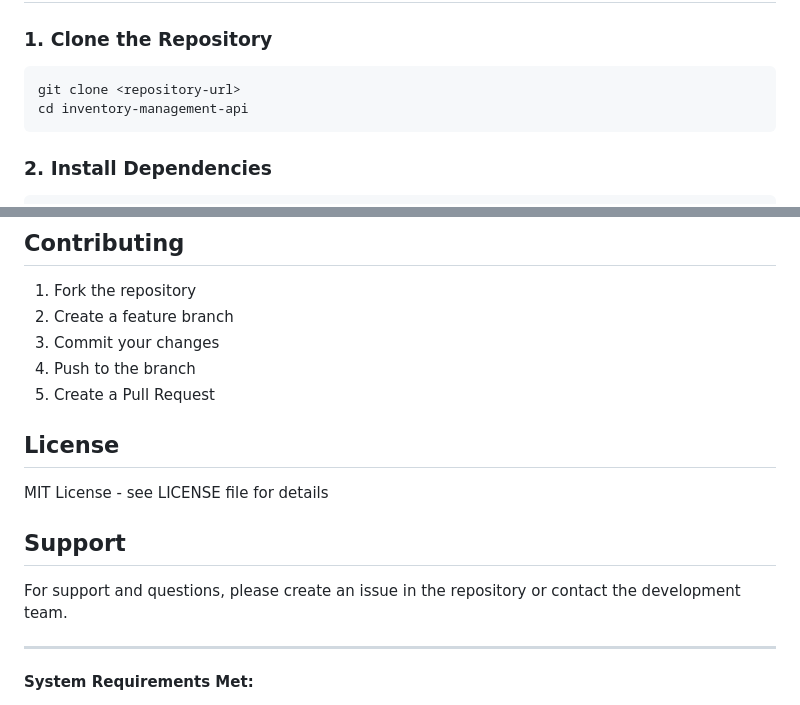
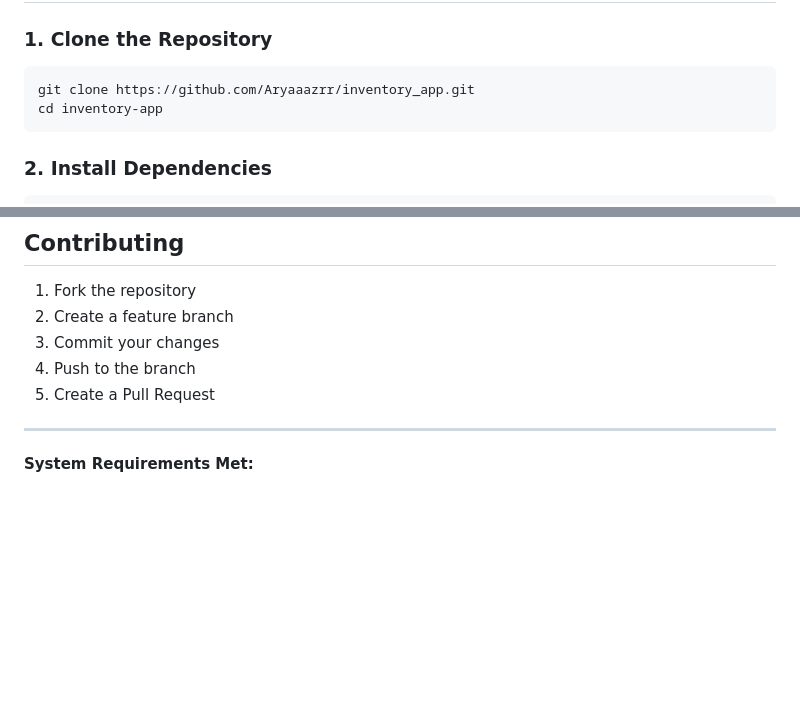
Before and after one commit to Aryaaazrr/inventory_app, a Markdown page: README.md, 2 parts joined by grey strips. GitHub-like rendering; blank space fills up the shorter version.

````diff
--- a/README.md
+++ b/README.md
@@ -29,8 +29,8 @@ A comprehensive REST API for managing inventory, products, transactions, and gen
 
 ### 1. Clone the Repository
 ```bash
-git clone <repository-url>
-cd inventory-management-api
+git clone https://github.com/Aryaaazrr/inventory_app.git
+cd inventory-app
 ```
 
 ### 2. Install Dependencies
@@ -394,14 +359,6 @@ DEBUG=inventory:* npm start
 4. Push to the branch
 5. Create a Pull Request
 
-## License
-
-MIT License - see LICENSE file for details
-
-## Support
-
-For support and questions, please create an issue in the repository or contact the development team.
-
 ---
 
 **System Requirements Met:**
````
Also changed, not shown: other parts of README.md (+9 -35 lines).
